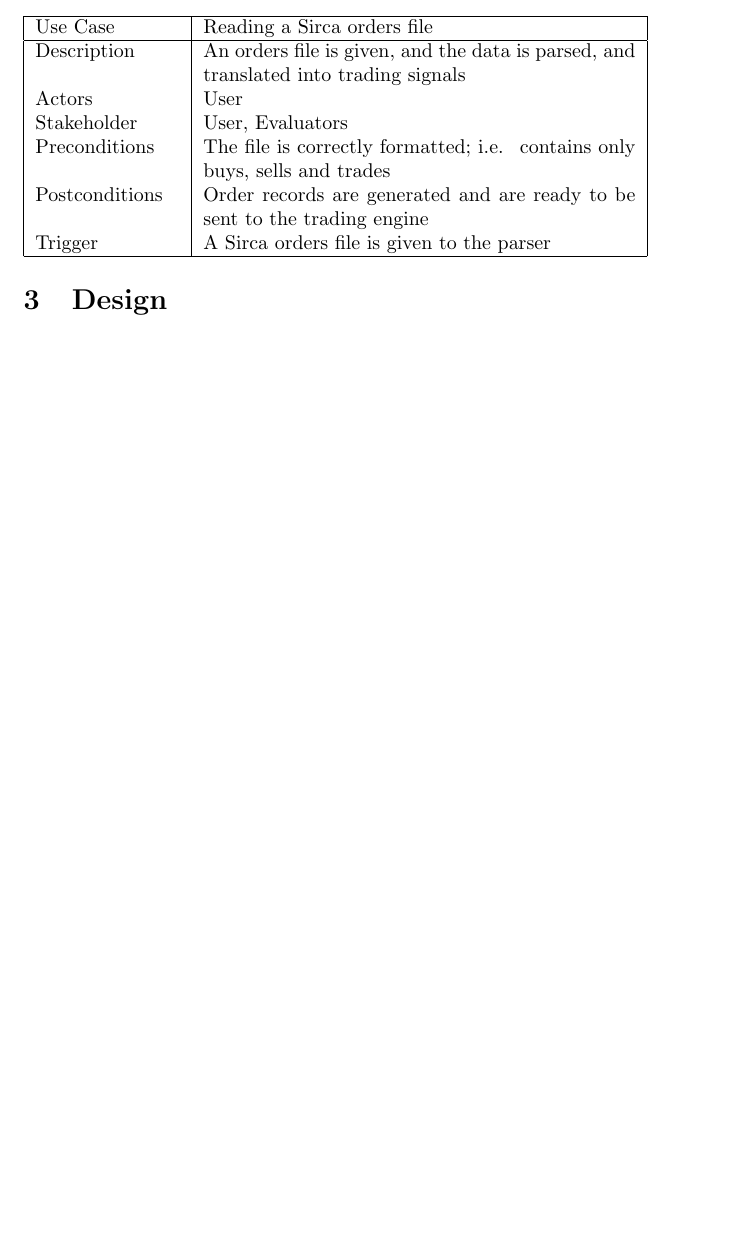
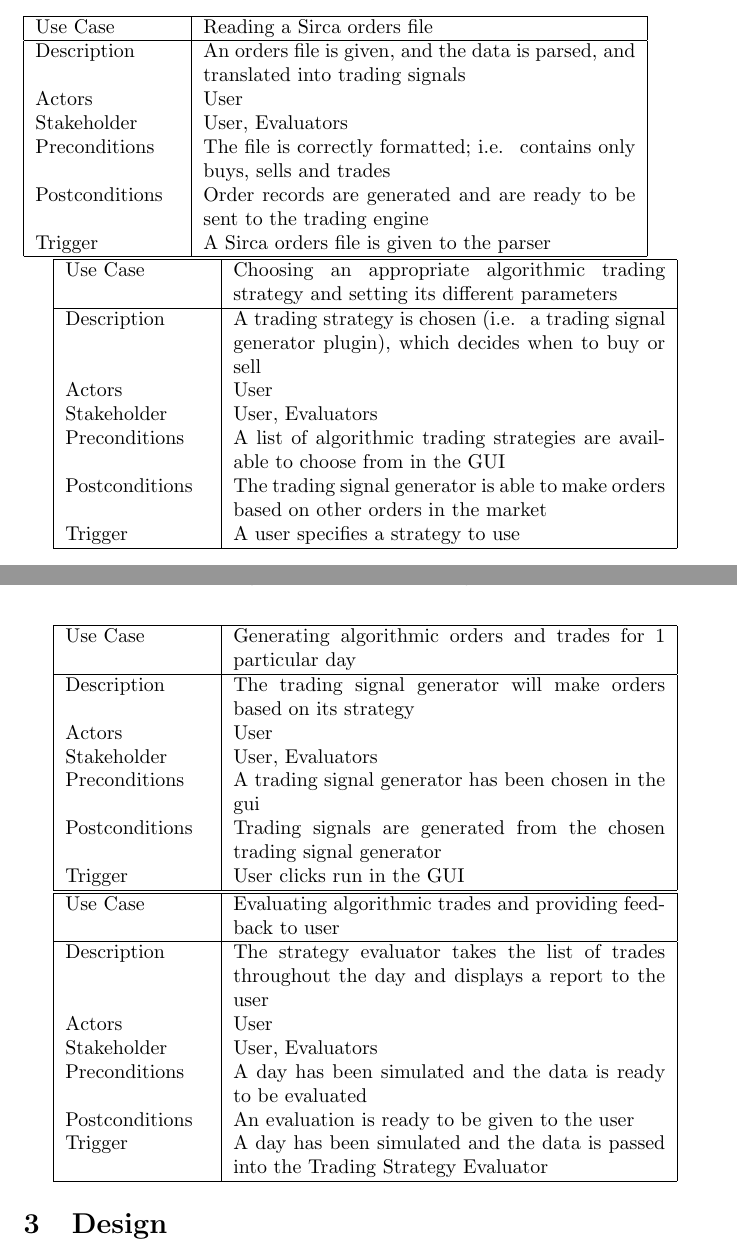
Before and after one commit to awood92/seng3011, a LaTeX document (doc/report1.tex): part of page 1 of 9 before the commit and two parts of pages 1 and 2 of 10 after it, the two joined at a grey line, cut so that both start at the same text, the shorter picture padded with empty space. Compiled offline with pdfLaTeX.

Commit message:
Draft report complete

```diff
--- a/doc/report1.tex
+++ b/doc/report1.tex
@@ -28,6 +28,42 @@ Stakeholder & User, Evaluators\\
 Preconditions & The file is correctly formatted; i.e. \ contains only buys, sells and trades\\
 Postconditions & Order records are generated and are ready to be sent to the trading engine\\
 Trigger & A Sirca orders file is given to the parser\\
+\hline
+\end{tabular}
+
+\begin{tabular}{|p{1in}|p{3in}|}
+\hline
+Use Case & Choosing an appropriate algorithmic trading strategy and setting its different parameters\\\hline
+Description & A trading strategy is chosen (i.e. \ a trading signal generator plugin), which decides when to buy or sell\\
+Actors & User\\
+Stakeholder & User, Evaluators\\
+Preconditions & A list of algorithmic trading strategies are available to choose from in the GUI\\
+Postconditions & The trading signal generator is able to make orders based on other orders in the market\\
+Trigger & A user specifies a strategy to use\\
+\hline
+\end{tabular}
+
+\begin{tabular}{|p{1in}|p{3in}|}
+\hline
+Use Case & Generating algorithmic orders and trades for 1 particular day\\\hline
+Description & The trading signal generator will make orders based on its strategy\\
+Actors & User\\
+Stakeholder & User, Evaluators\\
+Preconditions & A trading signal generator has been chosen in the gui\\
+Postconditions & Trading signals are generated from the chosen trading signal generator\\
+Trigger & User clicks run in the GUI\\
+\hline
+\end{tabular}
+
+\begin{tabular}{|p{1in}|p{3in}|}
+\hline
+Use Case & Evaluating algorithmic trades and providing feedback to user\\\hline
+Description & The strategy evaluator takes the list of trades throughout the day and displays a report to the user\\
+Actors & User\\
+Stakeholder & User, Evaluators\\
+Preconditions & A day has been simulated and the data is ready to be evaluated\\
+Postconditions & An evaluation is ready to be given to the user\\
+Trigger & A day has been simulated and the data is passed into the Trading Strategy Evaluator\\
 \hline
 \end{tabular}
 
```
